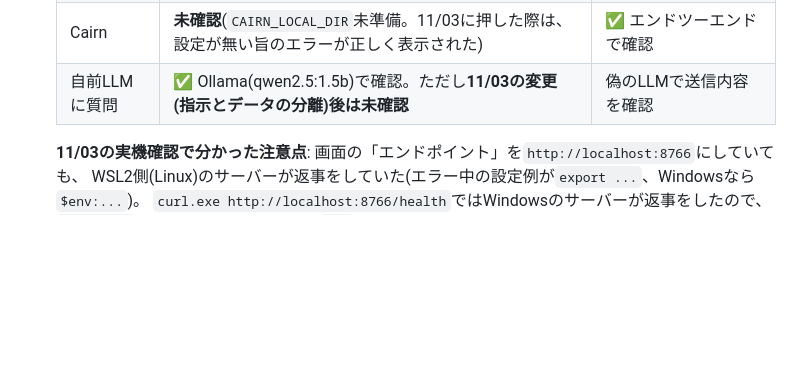
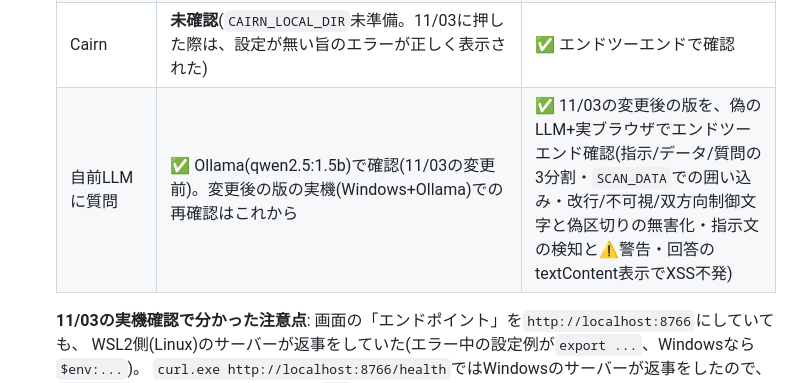
Before and after one commit to w-index-m/ai-agent-attack-defense, a Markdown page: security-scan/README.ja.md, the part around the change. GitHub-like rendering; blank space fills up the shorter version.

```diff
--- a/security-scan/README.ja.md
+++ b/security-scan/README.ja.md
@@ -35,7 +35,7 @@ Gambit Security レポート（2026-09-22）の AI エージェント攻撃（St
   | 追加プロトコル(軽量) | **未確認** | ✅ 本物のサーバー13種類。MongoDB・MSSQL・Oracle・PPTP・Modbusは模擬サーバーのみ |
   | Strix | ✅ Windows 11+WSL2の実機で確認済み(11/03。画面はWindowsのブラウザ、StrixだけWSL2のサーバー(8767)へ送る構成。SQLi認証バイパス1件を取り込み、模擬LLMとのやり取り4回)。※攻撃手順は模擬LLMの台本で、AIの自律的な発見ではない。Windows上のサーバー単体では実行不可(押すとすぐエラー表示) | ✅ 実際のStrixでエンドツーエンド確認(11/03、ボタン経由で2回) |
   | Cairn | **未確認**(`CAIRN_LOCAL_DIR`未準備。11/03に押した際は、設定が無い旨のエラーが正しく表示された) | ✅ エンドツーエンドで確認 |
-  | 自前LLMに質問 | ✅ Ollama(qwen2.5:1.5b)で確認。ただし**11/03の変更(指示とデータの分離)後は未確認** | 偽のLLMで送信内容を確認 |
+  | 自前LLMに質問 | ✅ Ollama(qwen2.5:1.5b)で確認(11/03の変更前)。変更後の版の実機(Windows+Ollama)での再確認はこれから | ✅ 11/03の変更後の版を、偽のLLM+実ブラウザでエンドツーエンド確認(指示/データ/質問の3分割・`SCAN_DATA`での囲い込み・改行/不可視/双方向制御文字と偽区切りの無害化・指示文の検知と⚠️警告・回答のtextContent表示でXSS不発) |
 
   **11/03の実機確認で分かった注意点**: 画面の「エンドポイント」を`http://localhost:8766`にしていても、
   WSL2側(Linux)のサーバーが返事をしていた(エラー中の設定例が`export ...`、Windowsなら`$env:...`)。
```
Also changed, not shown: security-scan/local-scan-server-notes.md (+17 -0 lines).
